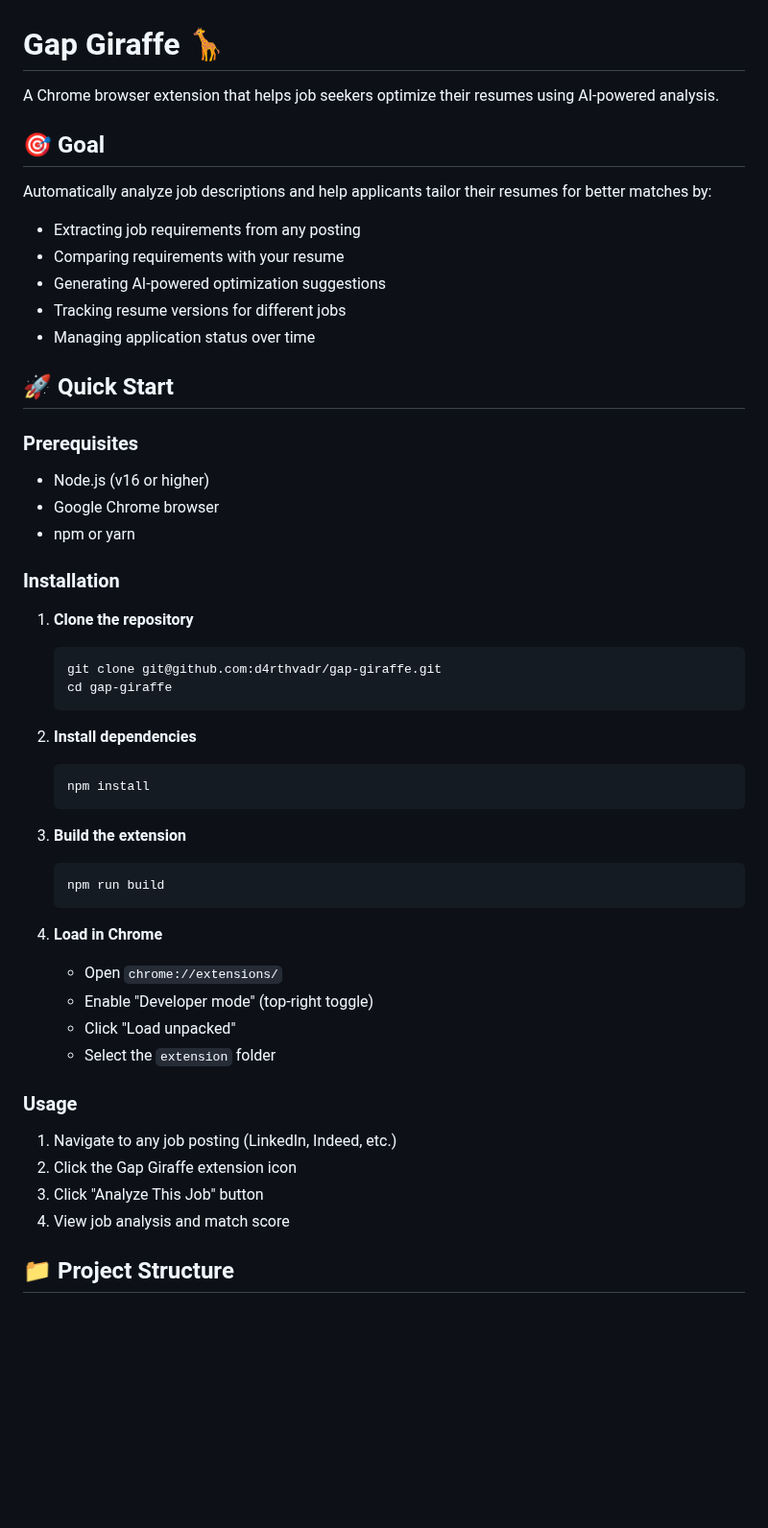
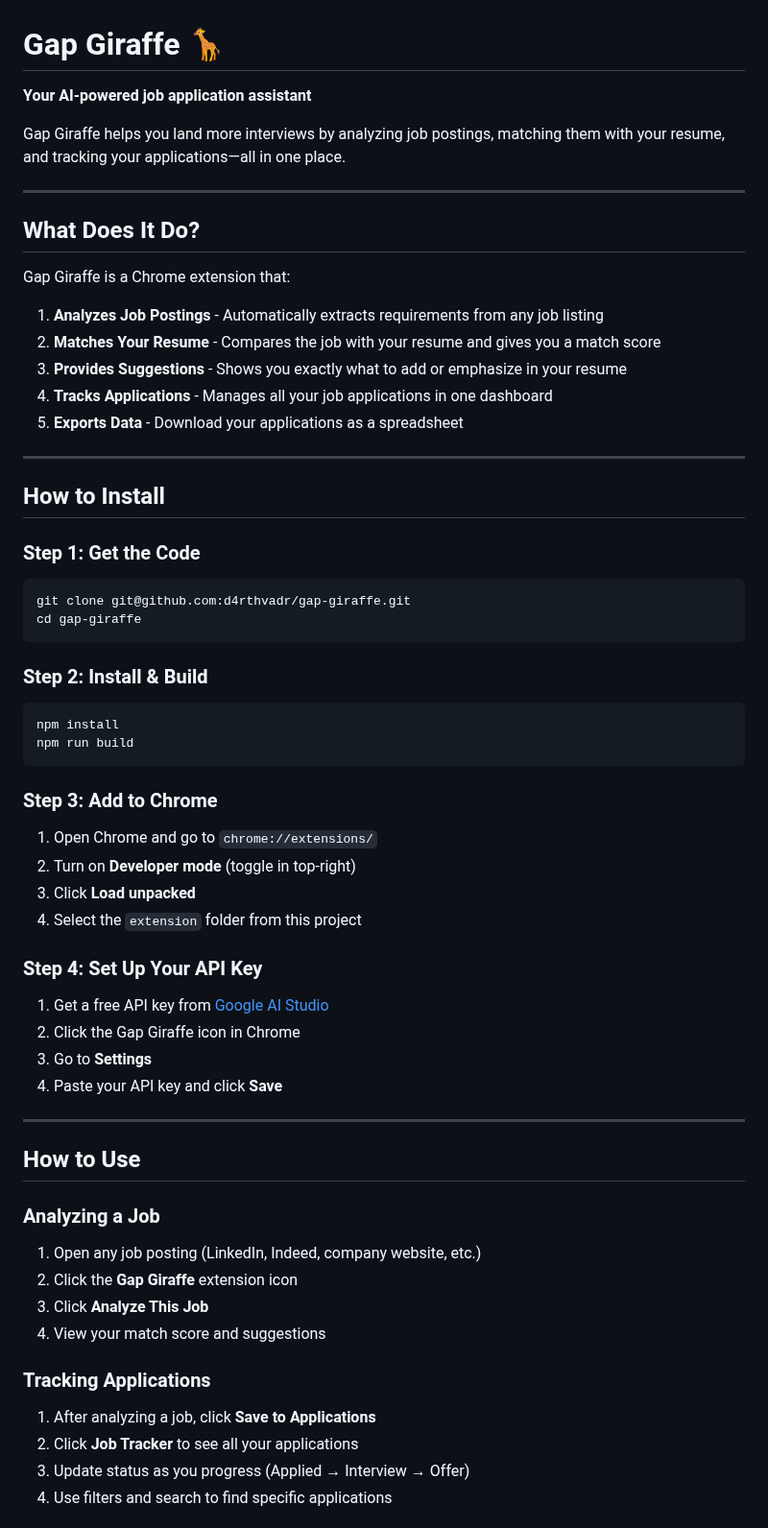
Before and after one commit to d4rthvadr/gap-giraffe, a Markdown page: README.md, the part around one of its changes. Shown at 96% size. Rendered like a GitHub page; blank space fills up the shorter version.

````diff
--- a/README.md
+++ b/README.md
@@ -1,52 +1,62 @@
 # Gap Giraffe 🦒
 
-A Chrome browser extension that helps job seekers optimize their resumes using AI-powered analysis.
+**Your AI-powered job application assistant**
 
-## 🎯 Goal
+Gap Giraffe helps you land more interviews by analyzing job postings, matching them with your resume, and tracking your applications—all in one place.
 
-Automatically analyze job descriptions and help applicants tailor their resumes for better matches by:
-- Extracting job requirements from any posting
-- Comparing requirements with your resume
-- Generating AI-powered optimization suggestions
-- Tracking resume versions for different jobs
-- Managing application status over time
+---
 
-## 🚀 Quick Start
+## What Does It Do?
 
-### Prerequisites
-- Node.js (v16 or higher)
-- Google Chrome browser
-- npm or yarn
+Gap Giraffe is a Chrome extension that:
 
-### Installation
+1. **Analyzes Job Postings** - Automatically extracts requirements from any job listing
+2. **Matches Your Resume** - Compares the job with your resume and gives you a match score
+3. **Provides Suggestions** - Shows you exactly what to add or emphasize in your resume
+4. **Tracks Applications** - Manages all your job applications in one dashboard
+5. **Exports Data** - Download your applications as a spreadsheet
 
-1. **Clone the repository**
-   ```bash
-   git clone git@github.com:d4rthvadr/gap-giraffe.git
-   cd gap-giraffe
-   ```
+---
 
-2. **Install dependencies**
-   ```bash
-   npm install
-   ```
+## How to Install
 
-3. **Build the extension**
-   ```bash
-   npm run build
-   ```
+### Step 1: Get the Code
+```bash
+git clone git@github.com:d4rthvadr/gap-giraffe.git
+cd gap-giraffe
+```
 
-4. **Load in Chrome**
-   - Open `chrome://extensions/`
-   - Enable "Developer mode" (top-right toggle)
-   - Click "Load unpacked"
-   - Select the `extension` folder
+### Step 2: Install & Build
+```bash
+npm install
+npm run build
+```
 
-### Usage
+### Step 3: Add to Chrome
+1. Open Chrome and go to `chrome://extensions/`
+2. Turn on **Developer mode** (toggle in top-right)
+3. Click **Load unpacked**
+4. Select the `extension` folder from this project
 
-1. Navigate to any job posting (LinkedIn, Indeed, etc.)
-2. Click the Gap Giraffe extension icon
-3. Click "Analyze This Job" button
-4. View job analysis and match score
+### Step 4: Set Up Your API Key
+1. Get a free API key from [Google AI Studio](https://aistudio.google.com/app/apikey)
+2. Click the Gap Giraffe icon in Chrome
+3. Go to **Settings**
+4. Paste your API key and click **Save**
 
-## 📁 Project Structure
+---
+
+## How to Use
+
+### Analyzing a Job
+1. Open any job posting (LinkedIn, Indeed, company website, etc.)
+2. Click the **Gap Giraffe** extension icon
+3. Click **Analyze This Job**
+4. View your match score and suggestions
+
+### Tracking Applications
+1. After analyzing a job, click **Save to Applications**
+2. Click **Job Tracker** to see all your applications
+3. Update status as you progress (Applied → Interview → Offer)
+4. Use filters and search to find specific applications
+
````
Also changed, not shown: other parts of README.md (+124 -155 lines).
